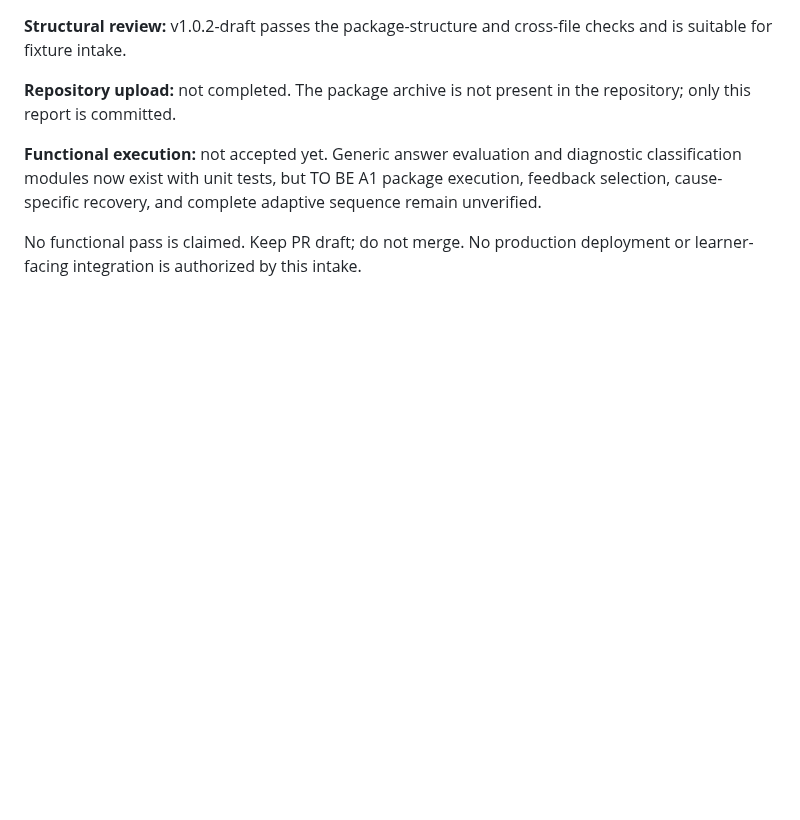
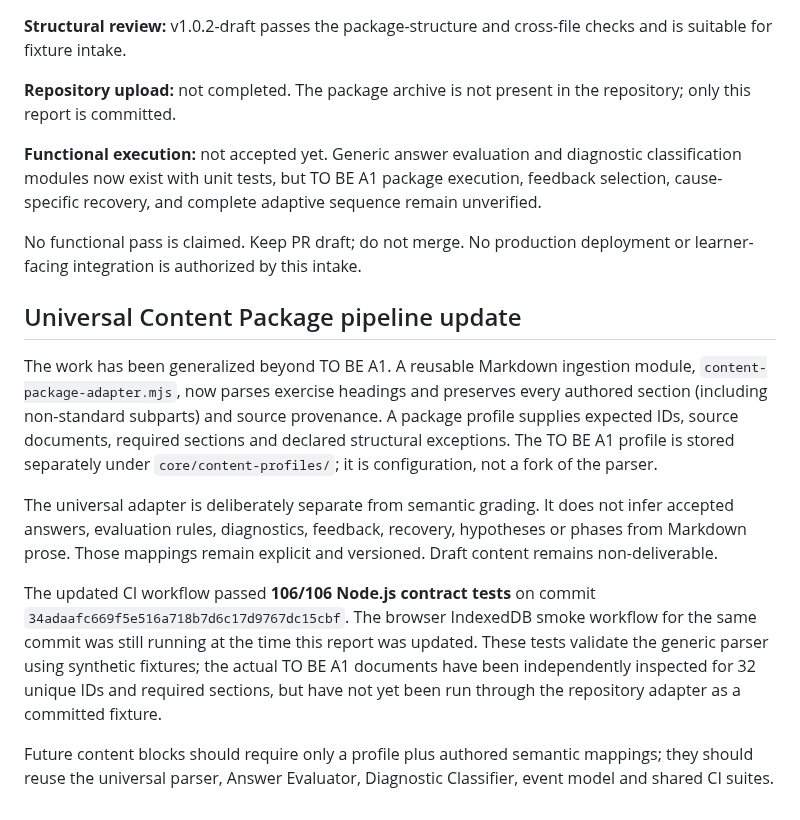
Before and after one commit to massimowhite58-source/grammar-trail-v14-sw-test, a Markdown page: core/reports/TO_BE_A1_CORE_LAB_INTAKE_REPORT_v1.0.2-draft.md, the part around the change. GitHub-like rendering; blank space fills up the shorter version.

Commit message:
docs(core-lab): record universal content package pipeline

```diff
--- a/core/reports/TO_BE_A1_CORE_LAB_INTAKE_REPORT_v1.0.2-draft.md
+++ b/core/reports/TO_BE_A1_CORE_LAB_INTAKE_REPORT_v1.0.2-draft.md
@@ -117,3 +117,14 @@ The existing generic IndexedDB and event-history tests do not prove that TO BE A
 **Functional execution:** not accepted yet. Generic answer evaluation and diagnostic classification modules now exist with unit tests, but TO BE A1 package execution, feedback selection, cause-specific recovery, and complete adaptive sequence remain unverified.
 
 No functional pass is claimed. Keep PR draft; do not merge. No production deployment or learner-facing integration is authorized by this intake.
+
+
+## Universal Content Package pipeline update
+
+The work has been generalized beyond TO BE A1. A reusable Markdown ingestion module, `content-package-adapter.mjs`, now parses exercise headings and preserves every authored section (including non-standard subparts) and source provenance. A package profile supplies expected IDs, source documents, required sections and declared structural exceptions. The TO BE A1 profile is stored separately under `core/content-profiles/`; it is configuration, not a fork of the parser.
+
+The universal adapter is deliberately separate from semantic grading. It does not infer accepted answers, evaluation rules, diagnostics, feedback, recovery, hypotheses or phases from Markdown prose. Those mappings remain explicit and versioned. Draft content remains non-deliverable.
+
+The updated CI workflow passed **106/106 Node.js contract tests** on commit `34adaafc669f5e516a718b7d6c17d9767dc15cbf`. The browser IndexedDB smoke workflow for the same commit was still running at the time this report was updated. These tests validate the generic parser using synthetic fixtures; the actual TO BE A1 documents have been independently inspected for 32 unique IDs and required sections, but have not yet been run through the repository adapter as a committed fixture.
+
+Future content blocks should require only a profile plus authored semantic mappings; they should reuse the universal parser, Answer Evaluator, Diagnostic Classifier, event model and shared CI suites.
```
